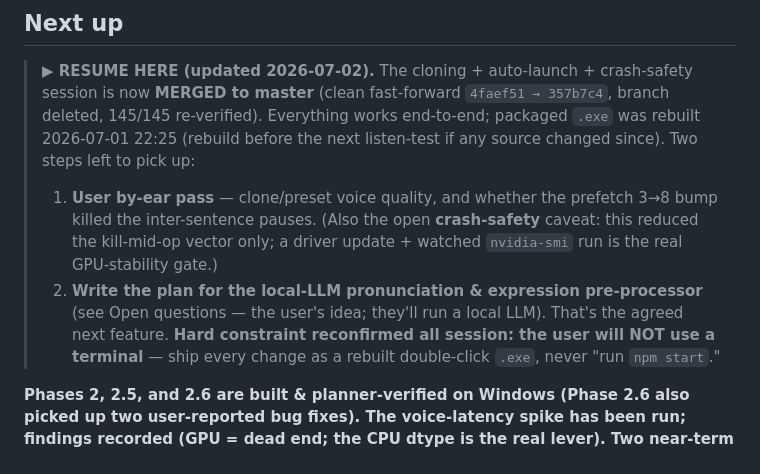
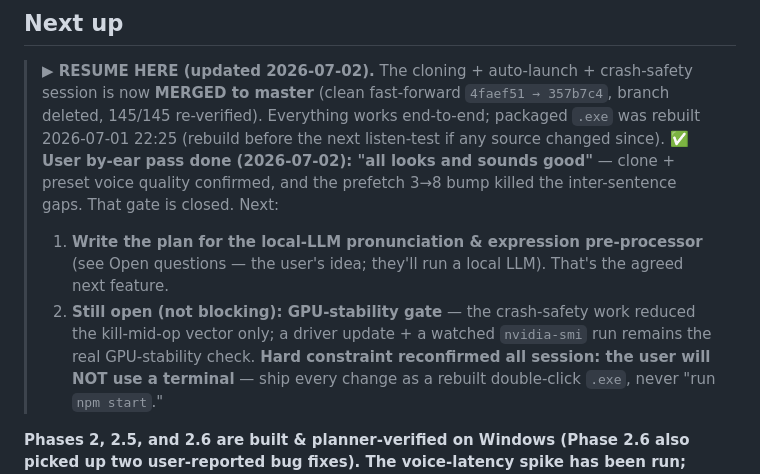
Before and after one commit to gsmucklow-debug/reader, a Markdown page: docs/HANDOFF.md, the part around the change. Drawn GitHub-style.

Commit message:
docs(handoff): close the by-ear gate (user: "all looks and sounds good")
Clone + preset voice quality confirmed and the prefetch 3->8 bump killed
the inter-sentence gaps. Resume pointer now leads with the local-LLM
pre-processor plan; GPU-stability gate noted as still-open, non-blocking.

Co-Authored-By: Claude Opus 4.8 <noreply@anthropic.com>

```diff
--- a/docs/HANDOFF.md
+++ b/docs/HANDOFF.md
@@ -526,12 +526,14 @@ runs on Windows 11 + macOS (MacBook Pro M5).
 > **▶ RESUME HERE (updated 2026-07-02).** The cloning + auto-launch + crash-safety session is now
 > **MERGED to master** (clean fast-forward `4faef51 → 357b7c4`, branch deleted, 145/145 re-verified).
 > Everything works end-to-end; packaged `.exe` was rebuilt 2026-07-01 22:25 (rebuild before the next
-> listen-test if any source changed since). Two steps left to pick up:
-> 1. **User by-ear pass** — clone/preset voice quality, and whether the prefetch 3→8 bump killed the
->    inter-sentence pauses. (Also the open **crash-safety** caveat: this reduced the kill-mid-op vector
->    only; a driver update + watched `nvidia-smi` run is the real GPU-stability gate.)
-> 2. **Write the plan for the local-LLM pronunciation & expression pre-processor** (see Open questions —
+> listen-test if any source changed since).
+> **✅ User by-ear pass done (2026-07-02): "all looks and sounds good"** — clone + preset voice quality
+> confirmed, and the prefetch 3→8 bump killed the inter-sentence gaps. That gate is closed.
+> Next:
+> 1. **Write the plan for the local-LLM pronunciation & expression pre-processor** (see Open questions —
 >    the user's idea; they'll run a local LLM). That's the agreed next feature.
+> 2. **Still open (not blocking): GPU-stability gate** — the crash-safety work reduced the kill-mid-op
+>    vector only; a driver update + a watched `nvidia-smi` run remains the real GPU-stability check.
 > **Hard constraint reconfirmed all session: the user will NOT use a terminal** — ship every change as a
 > rebuilt double-click `.exe`, never "run `npm start`."
 
```
